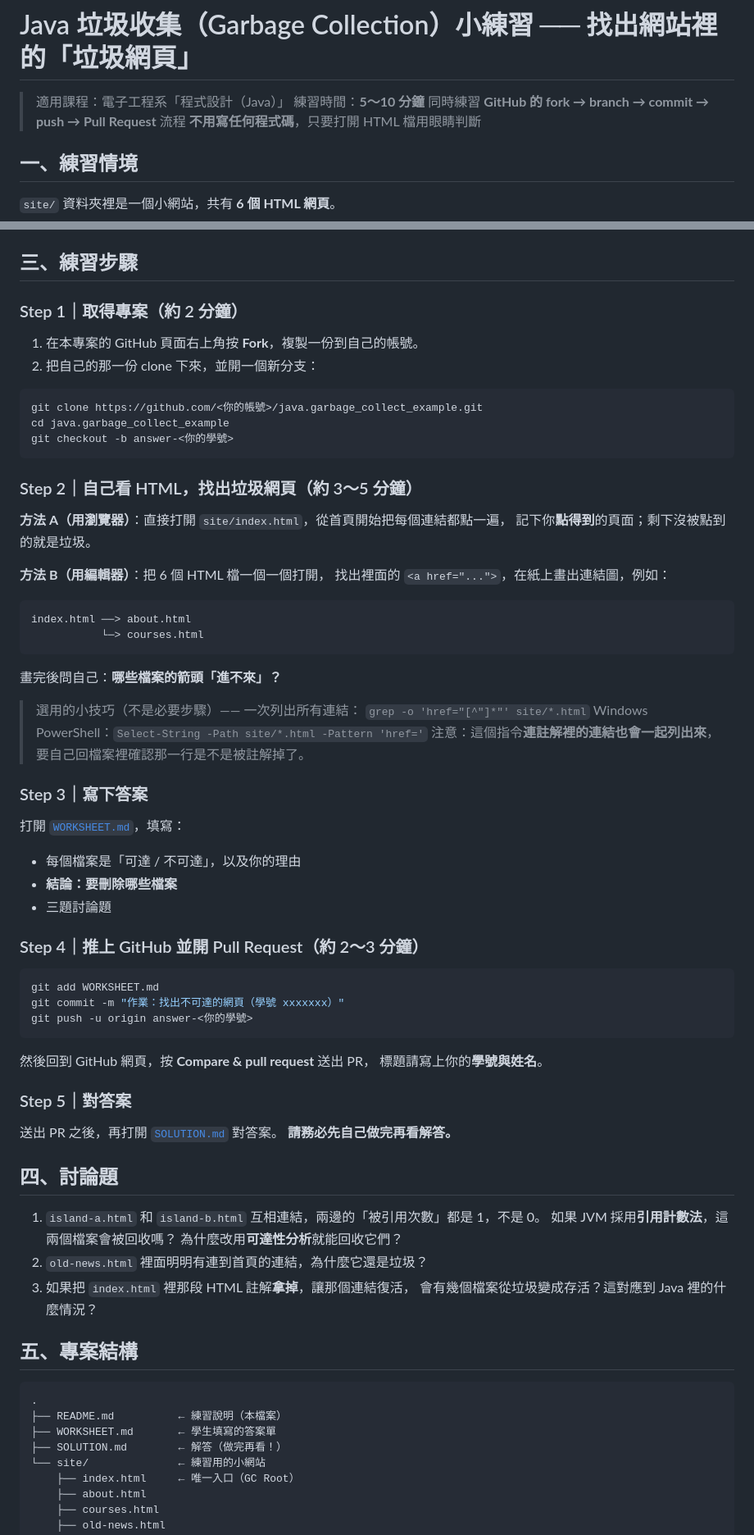
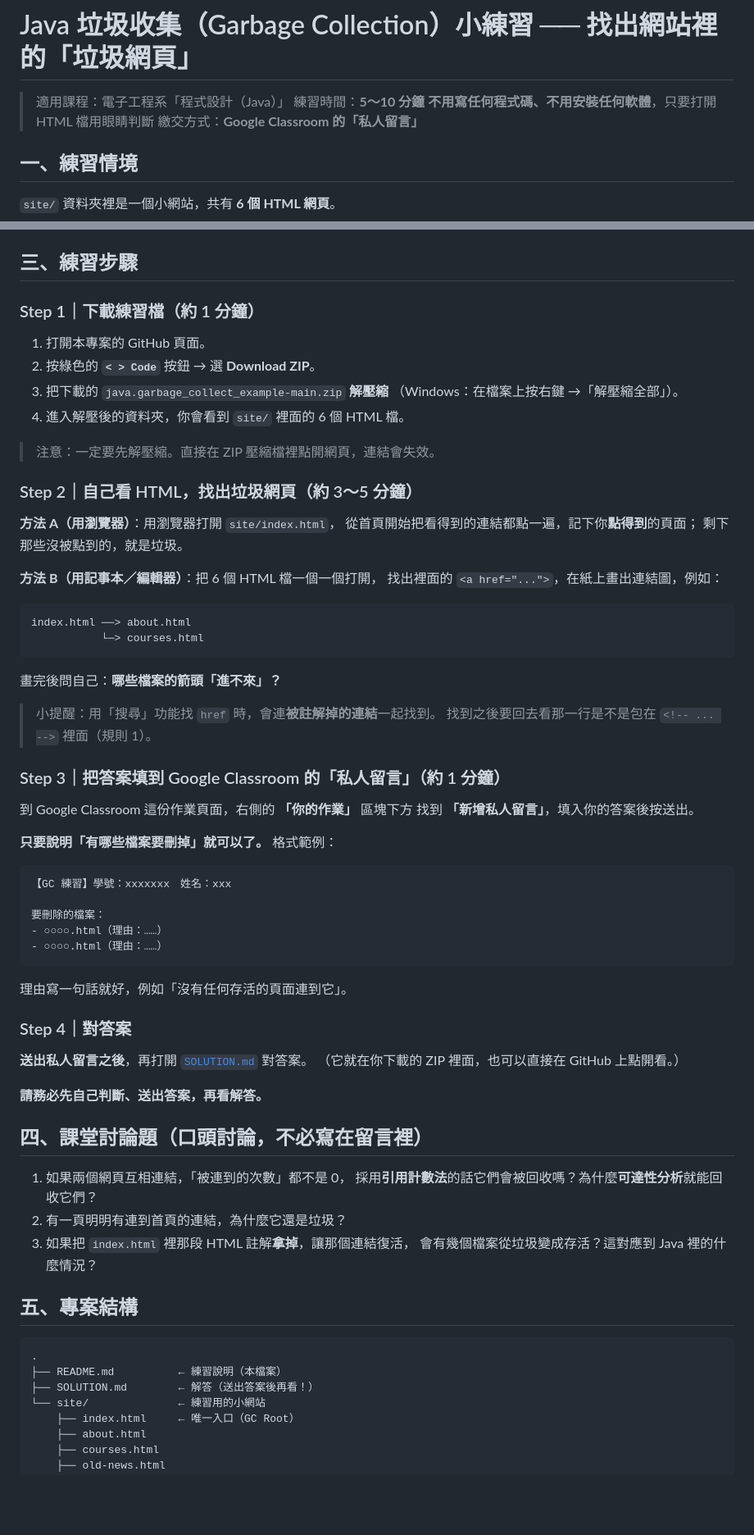
Before and after one commit to vegacycu/java.garbage_collect_example, a Markdown page: README.md, 2 parts joined by grey strips. Shown at 82% size. GitHub-like rendering; blank space fills up the shorter version.

Commit message:
改為下載 ZIP 練習、答案回填 Google Classroom 私人留言
- 移除 fork / branch / commit / push / PR 的 git 流程
- Step 1 改為 GitHub 頁面 Code → Download ZIP 並解壓縮
- Step 3 改為在 Google Classroom「新增私人留言」列出要刪除的檔名＋一句理由
- 刪除 WORKSHEET.md（答案不再用 PR 繳交）
- 討論題改為課堂口頭討論，不列入繳交內容

Co-Authored-By: Claude Opus 5 (1M context) <noreply@anthropic.com>

````diff
--- a/README.md
+++ b/README.md
@@ -2,8 +2,8 @@
 
 > 適用課程：電子工程系「程式設計（Java）」
 > 練習時間：**5～10 分鐘**
-> 同時練習 **GitHub 的 fork → branch → commit → push → Pull Request** 流程
-> **不用寫任何程式碼**，只要打開 HTML 檔用眼睛判斷
+> **不用寫任何程式碼、不用安裝任何軟體**，只要打開 HTML 檔用眼睛判斷
+> 繳交方式：**Google Classroom 的「私人留言」**
 
 ## 一、練習情境
 
@@ -39,23 +39,23 @@
 
 ## 三、練習步驟
 
-### Step 1｜取得專案（約 2 分鐘）
+### Step 1｜下載練習檔（約 1 分鐘）
 
-1. 在本專案的 GitHub 頁面右上角按 **Fork**，複製一份到自己的帳號。
-2. 把自己的那一份 clone 下來，並開一個新分支：
+1. 打開本專案的 GitHub 頁面。
+2. 按綠色的 **`< > Code`** 按鈕 → 選 **Download ZIP**。
+3. 把下載的 `java.garbage_collect_example-main.zip` **解壓縮**
+   （Windows：在檔案上按右鍵 →「解壓縮全部」）。
+4. 進入解壓後的資料夾，你會看到 `site/` 裡面的 6 個 HTML 檔。
 
-```bash
-git clone https://github.com/<你的帳號>/java.garbage_collect_example.git
-cd java.garbage_collect_example
-git checkout -b answer-<你的學號>
-```
+> 注意：一定要先解壓縮。直接在 ZIP 壓縮檔裡點開網頁，連結會失效。
 
 ### Step 2｜自己看 HTML，找出垃圾網頁（約 3～5 分鐘）
 
-**方法 A（用瀏覽器）**：直接打開 `site/index.html`，從首頁開始把每個連結都點一遍，
-記下你**點得到**的頁面；剩下沒被點到的就是垃圾。
+**方法 A（用瀏覽器）**：用瀏覽器打開 `site/index.html`，
+從首頁開始把看得到的連結都點一遍，記下你**點得到**的頁面；
+剩下那些沒被點到的，就是垃圾。
 
-**方法 B（用編輯器）**：把 6 個 HTML 檔一個一個打開，
+**方法 B（用記事本／編輯器）**：把 6 個 HTML 檔一個一個打開，
 找出裡面的 `<a href="...">`，在紙上畫出連結圖，例如：
 
 ```
@@ -65,41 +65,38 @@ index.html ──> about.html
 
 畫完後問自己：**哪些檔案的箭頭「進不來」？**
 
-> 選用的小技巧（不是必要步驟）—— 一次列出所有連結：
-> `grep -o 'href="[^"]*"' site/*.html`
-> Windows PowerShell：`Select-String -Path site/*.html -Pattern 'href='`
-> 注意：這個指令**連註解裡的連結也會一起列出來**，要自己回檔案裡確認那一行是不是被註解掉了。
+> 小提醒：用「搜尋」功能找 `href` 時，會連**被註解掉的連結**一起找到。
+> 找到之後要回去看那一行是不是包在 `<!-- ... -->` 裡面（規則 1）。
 
-### Step 3｜寫下答案
+### Step 3｜把答案填到 Google Classroom 的「私人留言」（約 1 分鐘）
 
-打開 [`WORKSHEET.md`](WORKSHEET.md)，填寫：
+到 Google Classroom 這份作業頁面，右側的 **「你的作業」** 區塊下方
+找到 **「新增私人留言」**，填入你的答案後按送出。
 
-- 每個檔案是「可達 / 不可達」，以及你的理由
-- **結論：要刪除哪些檔案**
-- 三題討論題
+**只要說明「有哪些檔案要刪掉」就可以了。** 格式範例：
 
-### Step 4｜推上 GitHub 並開 Pull Request（約 2～3 分鐘）
+```
+【GC 練習】學號：xxxxxxx　姓名：xxx
 
-```bash
-git add WORKSHEET.md
-git commit -m "作業：找出不可達的網頁（學號 xxxxxxx）"
-git push -u origin answer-<你的學號>
+要刪除的檔案：
+- ○○○○.html（理由：……）
+- ○○○○.html（理由：……）
 ```
 
-然後回到 GitHub 網頁，按 **Compare & pull request** 送出 PR，
-標題請寫上你的**學號與姓名**。
+理由寫一句話就好，例如「沒有任何存活的頁面連到它」。
 
-### Step 5｜對答案
+### Step 4｜對答案
 
-送出 PR 之後，再打開 [`SOLUTION.md`](SOLUTION.md) 對答案。
-**請務必先自己做完再看解答。**
+**送出私人留言之後**，再打開 [`SOLUTION.md`](SOLUTION.md) 對答案。
+（它就在你下載的 ZIP 裡面，也可以直接在 GitHub 上點開看。）
 
-## 四、討論題
+**請務必先自己判斷、送出答案，再看解答。**
 
-1. `island-a.html` 和 `island-b.html` 互相連結，兩邊的「被引用次數」都是 1，不是 0。
-   如果 JVM 採用**引用計數法**，這兩個檔案會被回收嗎？
-   為什麼改用**可達性分析**就能回收它們？
-2. `old-news.html` 裡面明明有連到首頁的連結，為什麼它還是垃圾？
+## 四、課堂討論題（口頭討論，不必寫在留言裡）
+
+1. 如果兩個網頁互相連結，「被連到的次數」都不是 0，
+   採用**引用計數法**的話它們會被回收嗎？為什麼**可達性分析**就能回收它們？
+2. 有一頁明明有連到首頁的連結，為什麼它還是垃圾？
 3. 如果把 `index.html` 裡那段 HTML 註解**拿掉**，讓那個連結復活，
    會有幾個檔案從垃圾變成存活？這對應到 Java 裡的什麼情況？
 
@@ -108,8 +105,7 @@ git push -u origin answer-<你的學號>
 ```
 .
 ├── README.md          ← 練習說明（本檔案）
-├── WORKSHEET.md       ← 學生填寫的答案單
-├── SOLUTION.md        ← 解答（做完再看！）
+├── SOLUTION.md        ← 解答（送出答案後再看！）
 └── site/              ← 練習用的小網站
     ├── index.html     ← 唯一入口（GC Root）
     ├── about.html
````
Also changed, not shown: SOLUTION.md (+4 -2 lines), WORKSHEET.md (deleted, +0 -59 lines).
